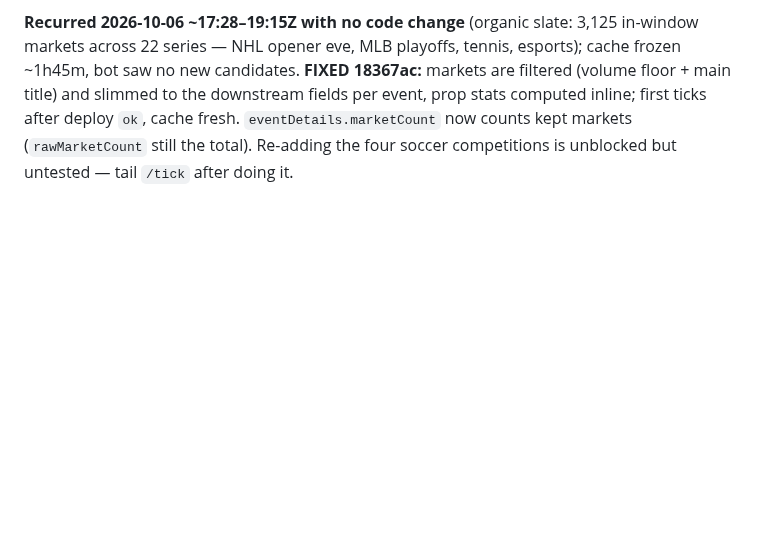
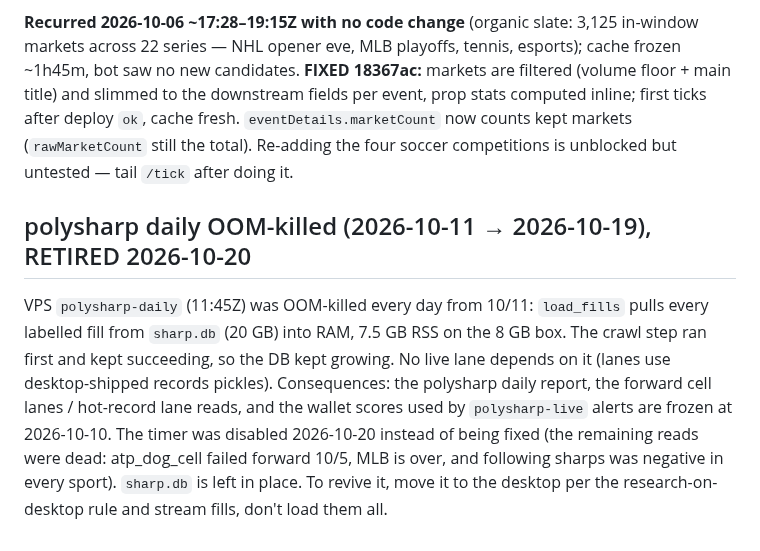
Before and after one commit to greg-czaplicki/polybot, a Markdown page: docs/KNOWN-ISSUES.md, the part around the change. Rendered like a GitHub page; blank space fills up the shorter version.

Commit message:
docs: polysharp-daily OOM since 10/11, timer retired
Co-Authored-By: Claude Opus 5.5 <noreply@anthropic.com>
Claude-Session: https://claude.ai/code/session_013NAGHEB4d5QccDXD8Jdya8

```diff
--- a/docs/KNOWN-ISSUES.md
+++ b/docs/KNOWN-ISSUES.md
@@ -794,3 +794,16 @@ the downstream fields per event, prop stats computed inline; first ticks
 after deploy `ok`, cache fresh. `eventDetails.marketCount` now counts kept
 markets (`rawMarketCount` still the total). Re-adding the four soccer
 competitions is unblocked but untested — tail `/tick` after doing it.
+
+## polysharp daily OOM-killed (2026-10-11 → 2026-10-19), RETIRED 2026-10-20
+
+VPS `polysharp-daily` (11:45Z) was OOM-killed every day from 10/11: `load_fills`
+pulls every labelled fill from `sharp.db` (20 GB) into RAM, 7.5 GB RSS on the
+8 GB box. The crawl step ran first and kept succeeding, so the DB kept growing.
+No live lane depends on it (lanes use desktop-shipped records pickles).
+Consequences: the polysharp daily report, the forward cell lanes / hot-record
+lane reads, and the wallet scores used by `polysharp-live` alerts are frozen
+at 2026-10-10. The timer was disabled 2026-10-20 instead of being fixed (the
+remaining reads were dead: atp_dog_cell failed forward 10/5, MLB is over, and
+following sharps was negative in every sport). `sharp.db` is left in place. To revive it, move it
+to the desktop per the research-on-desktop rule and stream fills, don't load them all.
```
